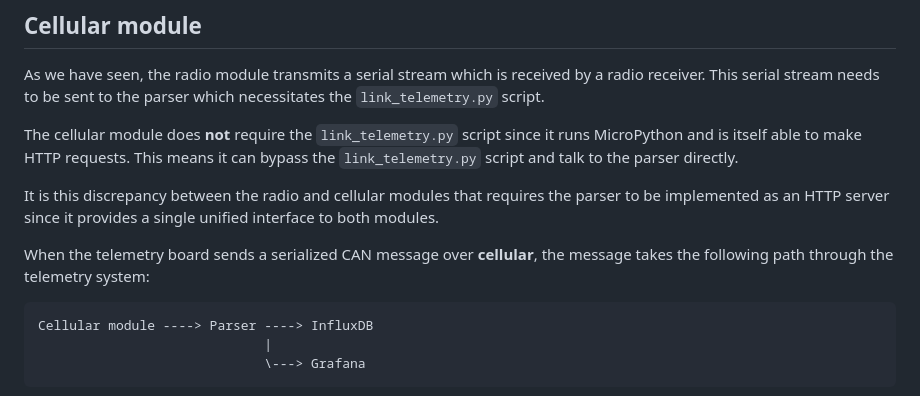
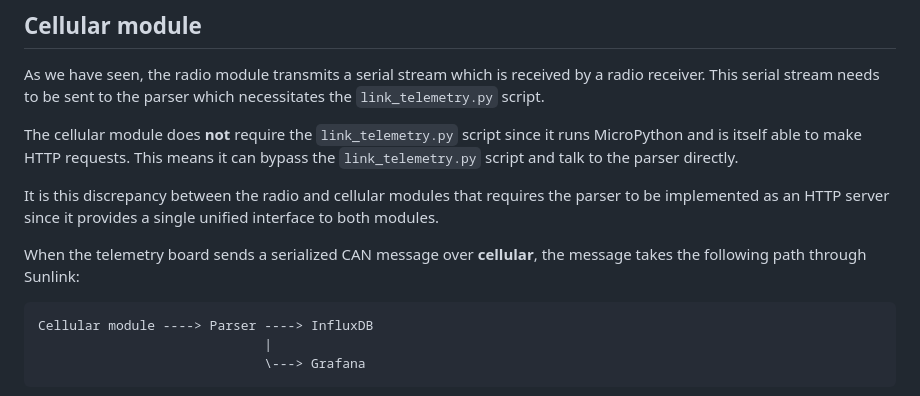
Before and after one commit to UBC-Solar/sunlink, a Markdown page: docs/SYSTEM.md, the part around one of its changes. Rendered like a GitHub page.

````diff
--- a/docs/SYSTEM.md
+++ b/docs/SYSTEM.md
@@ -61,7 +61,7 @@ The cellular module does **not** require the `link_telemetry.py` script since it
 
 It is this discrepancy between the radio and cellular modules that requires the parser to be implemented as an HTTP server since it provides a single unified interface to both modules.
 
-When the telemetry board sends a serialized CAN message over **cellular**, the message takes the following path through the telemetry system:
+When the telemetry board sends a serialized CAN message over **cellular**, the message takes the following path through Sunlink:
 
 ```
 Cellular module ----> Parser ----> InfluxDB
````
Also changed, not shown: other parts of docs/SYSTEM.md (+1 -1 lines), images/sunlink-arch.png (renamed from images/link-telemetry-arch.png), 1 other file.
